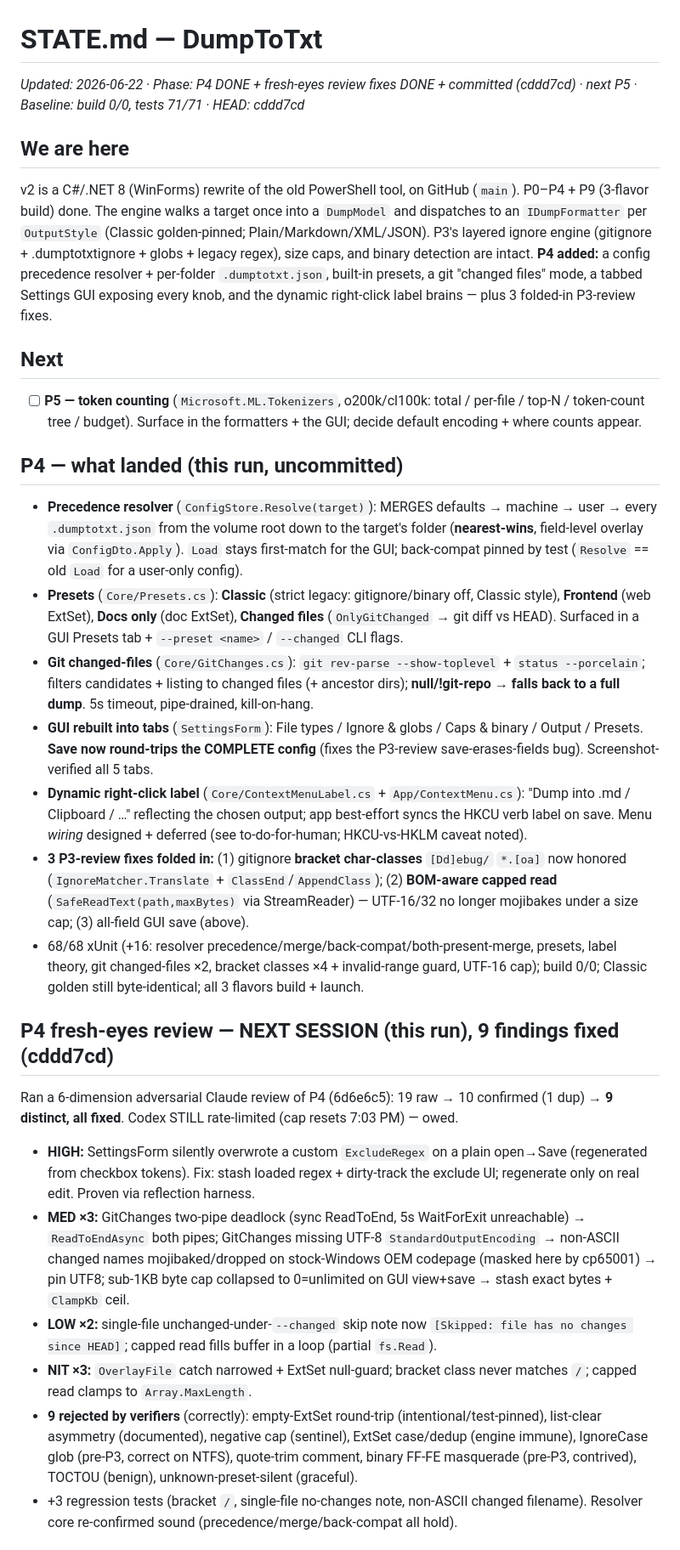
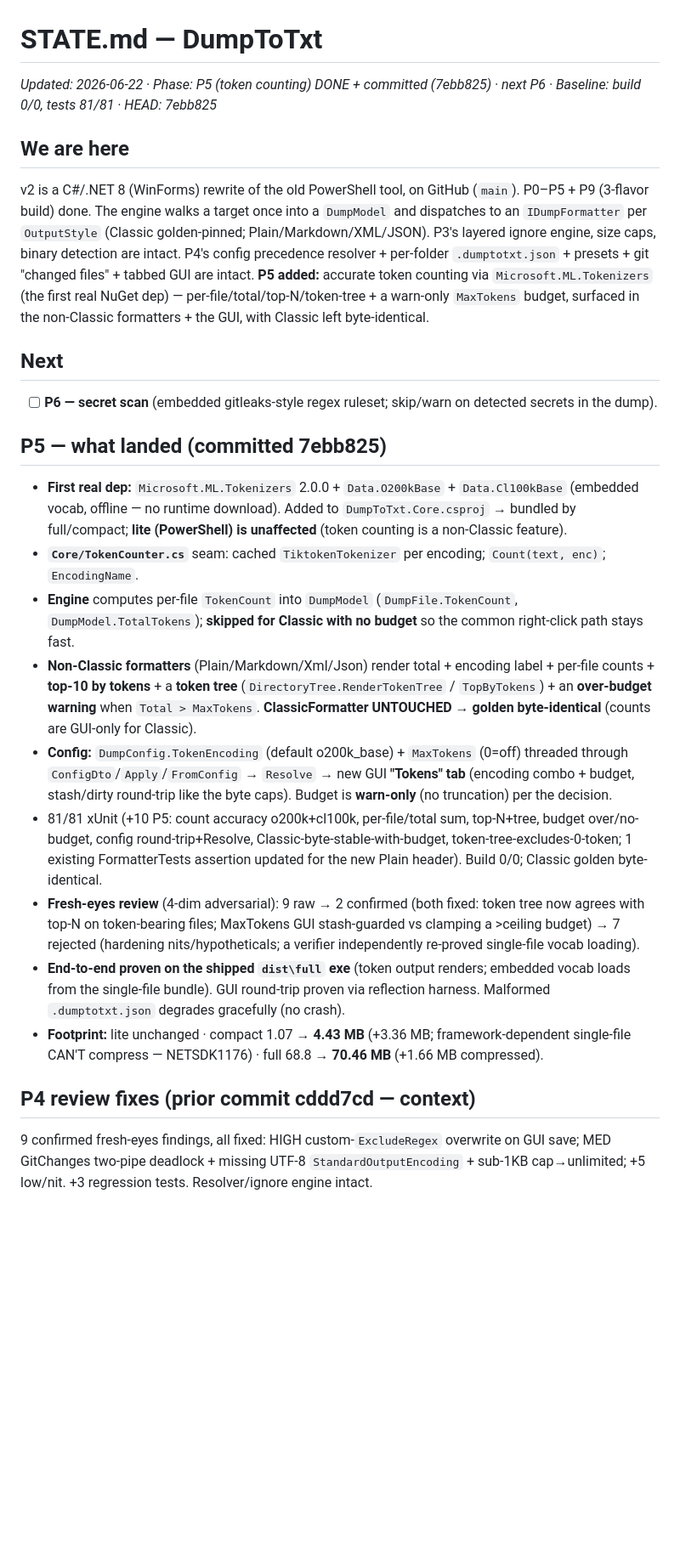
Before and after one commit to O-Marmullaku/DumpToTxt, a Markdown page: docs/STATE.md, the part around one of its changes. Shown at 85% size. Rendered like a GitHub page; blank space fills up the shorter version.

```diff
--- a/docs/STATE.md
+++ b/docs/STATE.md
@@ -1,27 +1,23 @@
 # STATE.md — DumpToTxt
-_Updated: 2026-06-22 · Phase: P4 DONE + fresh-eyes review fixes DONE + committed (cddd7cd) · next P5 · Baseline: build 0/0, tests 71/71 · HEAD: cddd7cd_
+_Updated: 2026-06-22 · Phase: P5 (token counting) DONE + committed (7ebb825) · next P6 · Baseline: build 0/0, tests 81/81 · HEAD: 7ebb825_
 
 ## We are here
-v2 is a C#/.NET 8 (WinForms) rewrite of the old PowerShell tool, on GitHub (`main`). P0–P4 + P9 (3-flavor build) done. The engine walks a target once into a `DumpModel` and dispatches to an `IDumpFormatter` per `OutputStyle` (Classic golden-pinned; Plain/Markdown/XML/JSON). P3's layered ignore engine (gitignore + .dumptotxtignore + globs + legacy regex), size caps, and binary detection are intact. **P4 added:** a config precedence resolver + per-folder `.dumptotxt.json`, built-in presets, a git "changed files" mode, a tabbed Settings GUI exposing every knob, and the dynamic right-click label brains — plus 3 folded-in P3-review fixes.
+v2 is a C#/.NET 8 (WinForms) rewrite of the old PowerShell tool, on GitHub (`main`). P0–P5 + P9 (3-flavor build) done. The engine walks a target once into a `DumpModel` and dispatches to an `IDumpFormatter` per `OutputStyle` (Classic golden-pinned; Plain/Markdown/XML/JSON). P3's layered ignore engine, size caps, binary detection are intact. P4's config precedence resolver + per-folder `.dumptotxt.json` + presets + git "changed files" + tabbed GUI are intact. **P5 added:** accurate token counting via `Microsoft.ML.Tokenizers` (the first real NuGet dep) — per-file/total/top-N/token-tree + a warn-only `MaxTokens` budget, surfaced in the non-Classic formatters + the GUI, with Classic left byte-identical.
 
 ## Next
-- [ ] **P5 — token counting** (`Microsoft.ML.Tokenizers`, o200k/cl100k: total / per-file / top-N / token-count tree / budget). Surface in the formatters + the GUI; decide default encoding + where counts appear.
+- [ ] **P6 — secret scan** (embedded gitleaks-style regex ruleset; skip/warn on detected secrets in the dump).
 
-## P4 — what landed (this run, uncommitted)
-- **Precedence resolver** (`ConfigStore.Resolve(target)`): MERGES defaults → machine → user → every `.dumptotxt.json` from the volume root down to the target's folder (**nearest-wins**, field-level overlay via `ConfigDto.Apply`). `Load` stays first-match for the GUI; back-compat pinned by test (`Resolve` == old `Load` for a user-only config).
-- **Presets** (`Core/Presets.cs`): **Classic** (strict legacy: gitignore/binary off, Classic style), **Frontend** (web ExtSet), **Docs only** (doc ExtSet), **Changed files** (`OnlyGitChanged` → git diff vs HEAD). Surfaced in a GUI Presets tab + `--preset <name>` / `--changed` CLI flags.
-- **Git changed-files** (`Core/GitChanges.cs`): `git rev-parse --show-toplevel` + `status --porcelain`; filters candidates + listing to changed files (+ ancestor dirs); **null/!git-repo → falls back to a full dump**. 5s timeout, pipe-drained, kill-on-hang.
-- **GUI rebuilt into tabs** (`SettingsForm`): File types / Ignore & globs / Caps & binary / Output / Presets. **Save now round-trips the COMPLETE config** (fixes the P3-review save-erases-fields bug). Screenshot-verified all 5 tabs.
-- **Dynamic right-click label** (`Core/ContextMenuLabel.cs` + `App/ContextMenu.cs`): "Dump into .md / Clipboard / …" reflecting the chosen output; app best-effort syncs the HKCU verb label on save. Menu *wiring* designed + deferred (see to-do-for-human; HKCU-vs-HKLM caveat noted).
-- **3 P3-review fixes folded in:** (1) gitignore **bracket char-classes** `[Dd]ebug/` `*.[oa]` now honored (`IgnoreMatcher.Translate` + `ClassEnd`/`AppendClass`); (2) **BOM-aware capped read** (`SafeReadText(path,maxBytes)` via StreamReader) — UTF-16/32 no longer mojibakes under a size cap; (3) all-field GUI save (above).
-- 68/68 xUnit (+16: resolver precedence/merge/back-compat/both-present-merge, presets, label theory, git changed-files ×2, bracket classes ×4 + invalid-range guard, UTF-16 cap); build 0/0; Classic golden still byte-identical; all 3 flavors build + launch.
+## P5 — what landed (committed 7ebb825)
+- **First real dep:** `Microsoft.ML.Tokenizers` 2.0.0 + `Data.O200kBase` + `Data.Cl100kBase` (embedded vocab, offline — no runtime download). Added to `DumpToTxt.Core.csproj` → bundled by full/compact; **lite (PowerShell) is unaffected** (token counting is a non-Classic feature).
+- **`Core/TokenCounter.cs`** seam: cached `TiktokenTokenizer` per encoding; `Count(text, enc)`; `EncodingName`.
+- **Engine** computes per-file `TokenCount` into `DumpModel` (`DumpFile.TokenCount`, `DumpModel.TotalTokens`); **skipped for Classic with no budget** so the common right-click path stays fast.
+- **Non-Classic formatters** (Plain/Markdown/Xml/Json) render total + encoding label + per-file counts + **top-10 by tokens** + a **token tree** (`DirectoryTree.RenderTokenTree` / `TopByTokens`) + an **over-budget warning** when `Total > MaxTokens`. **ClassicFormatter UNTOUCHED → golden byte-identical** (counts are GUI-only for Classic).
+- **Config:** `DumpConfig.TokenEncoding` (default o200k_base) + `MaxTokens` (0=off) threaded through `ConfigDto`/`Apply`/`FromConfig` → `Resolve` → new GUI **"Tokens" tab** (encoding combo + budget, stash/dirty round-trip like the byte caps). Budget is **warn-only** (no truncation) per the decision.
+- 81/81 xUnit (+10 P5: count accuracy o200k+cl100k, per-file/total sum, top-N+tree, budget over/no-budget, config round-trip+Resolve, Classic-byte-stable-with-budget, token-tree-excludes-0-token; 1 existing FormatterTests assertion updated for the new Plain header). Build 0/0; Classic golden byte-identical.
+- **Fresh-eyes review** (4-dim adversarial): 9 raw → 2 confirmed (both fixed: token tree now agrees with top-N on token-bearing files; MaxTokens GUI stash-guarded vs clamping a >ceiling budget) → 7 rejected (hardening nits/hypotheticals; a verifier independently re-proved single-file vocab loading).
+- **End-to-end proven on the shipped `dist\full` exe** (token output renders; embedded vocab loads from the single-file bundle). GUI round-trip proven via reflection harness. Malformed `.dumptotxt.json` degrades gracefully (no crash).
+- **Footprint:** lite unchanged · compact 1.07 → **4.43 MB** (+3.36 MB; framework-dependent single-file CAN'T compress — NETSDK1176) · full 68.8 → **70.46 MB** (+1.66 MB compressed).
 
-## P4 fresh-eyes review — NEXT SESSION (this run), 9 findings fixed (cddd7cd)
-Ran a 6-dimension adversarial Claude review of P4 (6d6e6c5): 19 raw → 10 confirmed (1 dup) → **9 distinct, all fixed**. Codex STILL rate-limited (cap resets 7:03 PM) — owed.
-- **HIGH:** SettingsForm silently overwrote a custom `ExcludeRegex` on a plain open→Save (regenerated from checkbox tokens). Fix: stash loaded regex + dirty-track the exclude UI; regenerate only on real edit. Proven via reflection harness.
-- **MED ×3:** GitChanges two-pipe deadlock (sync ReadToEnd, 5s WaitForExit unreachable) → `ReadToEndAsync` both pipes; GitChanges missing UTF-8 `StandardOutputEncoding` → non-ASCII changed names mojibaked/dropped on stock-Windows OEM codepage (masked here by cp65001) → pin UTF8; sub-1KB byte cap collapsed to 0=unlimited on GUI view+save → stash exact bytes + `ClampKb` ceil.
-- **LOW ×2:** single-file unchanged-under-`--changed` skip note now `[Skipped: file has no changes since HEAD]`; capped read fills buffer in a loop (partial `fs.Read`).
-- **NIT ×3:** `OverlayFile` catch narrowed + ExtSet null-guard; bracket class never matches `/`; capped read clamps to `Array.MaxLength`.
-- **9 rejected by verifiers** (correctly): empty-ExtSet round-trip (intentional/test-pinned), list-clear asymmetry (documented), negative cap (sentinel), ExtSet case/dedup (engine immune), IgnoreCase glob (pre-P3, correct on NTFS), quote-trim comment, binary FF-FE masquerade (pre-P3, contrived), TOCTOU (benign), unknown-preset-silent (graceful).
-- +3 regression tests (bracket `/`, single-file no-changes note, non-ASCII changed filename). Resolver core re-confirmed sound (precedence/merge/back-compat all hold).
+## P4 review fixes (prior commit cddd7cd — context)
+9 confirmed fresh-eyes findings, all fixed: HIGH custom-`ExcludeRegex` overwrite on GUI save; MED GitChanges two-pipe deadlock + missing UTF-8 `StandardOutputEncoding` + sub-1KB cap→unlimited; +5 low/nit. +3 regression tests. Resolver/ignore engine intact.
 
```
Also changed, not shown: other parts of docs/STATE.md (+18 -20 lines), docs/ROADMAP.md (+12 -3 lines).
